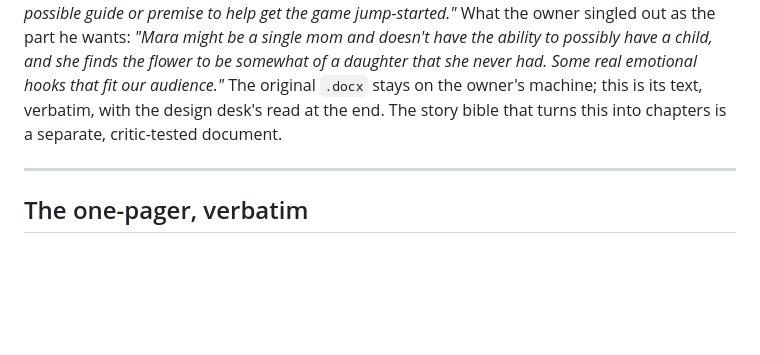
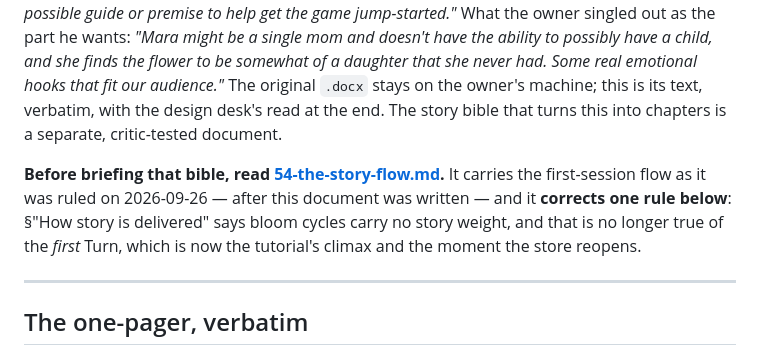
Before and after one commit to Deep-Forest-Labs/GardenofWonder, a Markdown page: docs/53-narrative-premise.md, the part around the change. GitHub-like rendering; blank space fills up the shorter version.

```diff
--- a/docs/53-narrative-premise.md
+++ b/docs/53-narrative-premise.md
@@ -10,6 +10,12 @@ finds the flower to be somewhat of a daughter that she never had. Some real emot
 our audience."* The original `.docx` stays on the owner's machine; this is its text, verbatim, with
 the design desk's read at the end. The story bible that turns this into chapters is a separate,
 critic-tested document.
+
+**Before briefing that bible, read [54-the-story-flow.md](54-the-story-flow.md).** It carries the
+first-session flow as it was ruled on 2026-09-26 — after this document was written — and it
+**corrects one rule below**: §"How story is delivered" says bloom cycles carry no story weight, and
+that is no longer true of the *first* Turn, which is now the tutorial's climax and the moment the
+store reopens.
 
 ---
 
```
Also changed, not shown: docs/54-the-story-flow.md (added, +152 -0 lines), docs/README.md (+1 -0 lines).
